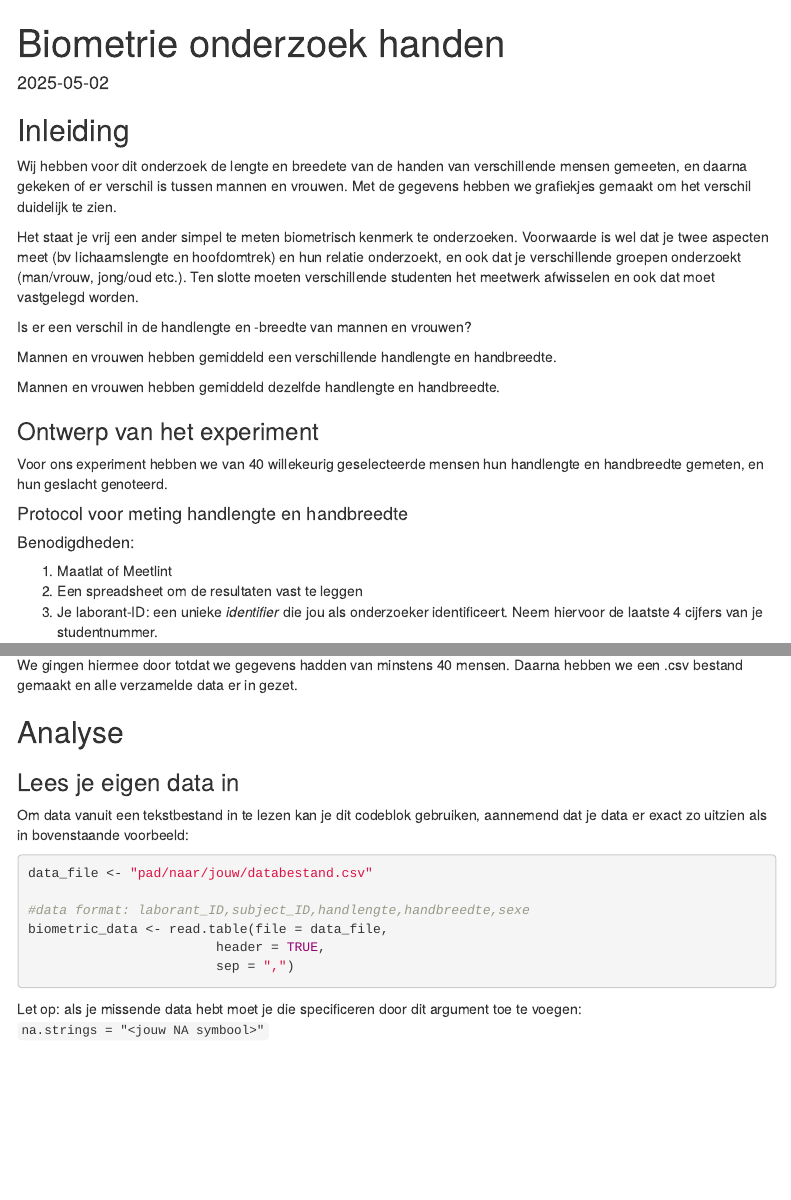
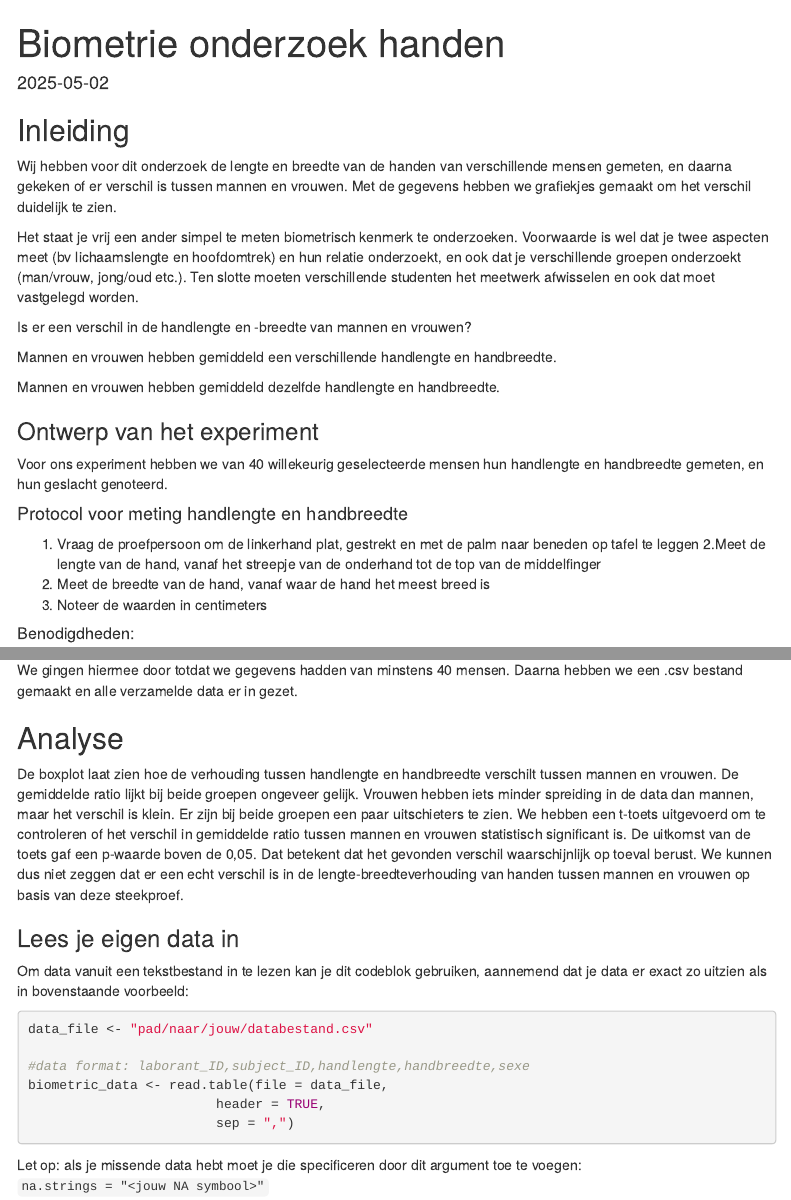
Before and after one commit to Nikkieeex/handbiometrie_project, an R Markdown document (biometrie_template.Rmd): the page in a window 1100 px wide, from its top, and a second part further down, joined at a grey line. Rendered offline with R 4.5, knitr and Pandoc, with nearby package versions; code that draws random numbers runs with fixed seeds of ours; a font, style sheet, LaTeX package, included part or bibliography that could not be used is replaced or left out; menus at the side of the page are left out.

Commit message:
template

```diff
--- a/biometrie_template.Rmd
+++ b/biometrie_template.Rmd
@@ -1,6 +1,6 @@
 ---
 title: "Biometrie onderzoek handen"
-authors: "Nicole Bovenga, Vincent de Jong, Isa Bos"
+authors: "Nicole Bovenga (425787), Vincent de Jong, Isa Bos"
 date: "`r Sys.Date()`"
 output:
   html_document:
@@ -22,7 +22,7 @@ library(ggplot2)
 
 ## Inleiding
 
-Wij hebben voor dit onderzoek de lengte en breedete van de handen van verschillende mensen gemeeten, en daarna gekeken of er verschil is tussen mannen en vrouwen. Met de gegevens hebben we grafiekjes gemaakt om het verschil duidelijk te zien.
+Wij hebben voor dit onderzoek de lengte en breedte van de handen van verschillende mensen gemeten, en daarna gekeken of er verschil is tussen mannen en vrouwen. Met de gegevens hebben we grafiekjes gemaakt om het verschil duidelijk te zien.
 
 :::info
 Het staat je vrij een ander simpel te meten biometrisch kenmerk te onderzoeken. Voorwaarde is wel dat je twee aspecten meet (bv lichaamslengte en hoofdomtrek) en hun relatie onderzoekt, en ook dat je verschillende groepen onderzoekt (man/vrouw, jong/oud etc.). Ten slotte moeten verschillende studenten het meetwerk afwisselen en ook dat moet vastgelegd worden.
@@ -52,6 +52,12 @@ Voor ons experiment hebben we van 40 willekeurig geselecteerde mensen hun handle
 :::protocol
 #### Protocol voor meting handlengte en handbreedte
 
+1. Vraag de proefpersoon om de linkerhand plat, gestrekt en met de palm naar beneden op tafel te leggen
+2.Meet de lengte van de hand, vanaf het streepje van de onderhand tot de top van de middelfinger
+3. Meet de breedte van de hand, vanaf waar de hand het meest breed is
+4. Noteer de waarden in centimeters
+
+
 ##### Benodigdheden:
 
 1. Maatlat of Meetlint
@@ -73,6 +79,8 @@ We schreven de gegevens op in een tabel, zonder namen, en noteerden ook of de pe
 We gingen hiermee door totdat we gegevens hadden van minstens 40 mensen. Daarna hebben we een .csv bestand gemaakt en alle verzamelde data er in gezet.
 
 ## Analyse
+De boxplot laat zien hoe de verhouding tussen handlengte en handbreedte verschilt tussen mannen en vrouwen. De gemiddelde ratio lijkt bij beide groepen ongeveer gelijk. Vrouwen hebben iets minder spreiding in de data dan mannen, maar het verschil is klein. Er zijn bij beide groepen een paar uitschieters te zien.
+We hebben een t-toets uitgevoerd om te controleren of het verschil in gemiddelde ratio tussen mannen en vrouwen statistisch significant is. De uitkomst van de toets gaf een p-waarde boven de 0,05. Dat betekent dat het gevonden verschil waarschijnlijk op toeval berust. We kunnen dus niet zeggen dat er een echt verschil is in de lengte-breedteverhouding van handen tussen mannen en vrouwen op basis van deze steekproef.
 
 ### Lees je eigen data in
 
```
Also changed, not shown: biometrie_template.Rmd (9 more changed lines).
